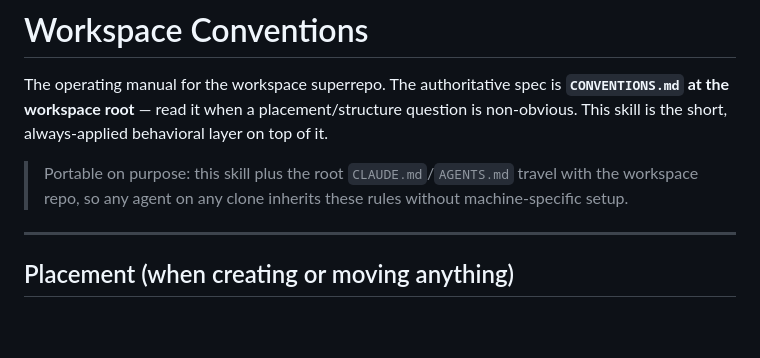
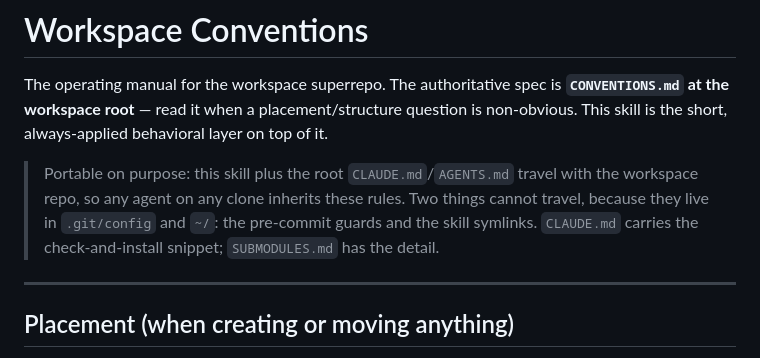
Before and after one commit to dwilson2547/SKILLS, a Markdown page: workspace-conventions/SKILL.md, the part around the change. Rendered like a GitHub page; blank space fills up the shorter version.

Commit message:
Correct the claim that no machine-specific setup is needed
The skill's header asserted that agents on any clone inherit the workspace rules
"without machine-specific setup". That is no longer true and the exception is the
part that bites: core.hooksPath for the pre-commit guards and the ~/.claude/skills
symlinks both live outside the repo and are absent on a fresh clone. An agent
trusting the old wording would skip the only setup that exists.

Points at the check-and-install snippet now in CLAUDE.md and the detail in
SUBMODULES.md.

Co-Authored-By: Claude Opus 5 <noreply@anthropic.com>
Claude-Session: https://claude.ai/code/session_01ReeLRv6iQ6AxX81DKBC2Sg

# >>> committing to: SKILLS (submodule of workspace) [main] <<<

```diff
--- a/workspace-conventions/SKILL.md
+++ b/workspace-conventions/SKILL.md
@@ -10,7 +10,9 @@ the workspace root** — read it when a placement/structure question is non-obvi
 the short, always-applied behavioral layer on top of it.
 
 > Portable on purpose: this skill plus the root `CLAUDE.md`/`AGENTS.md` travel with the workspace
-> repo, so any agent on any clone inherits these rules without machine-specific setup.
+> repo, so any agent on any clone inherits these rules. Two things cannot travel, because they live
+> in `.git/config` and `~/`: the pre-commit guards and the skill symlinks. `CLAUDE.md` carries the
+> check-and-install snippet; `SUBMODULES.md` has the detail.
 
 ---
 
```
